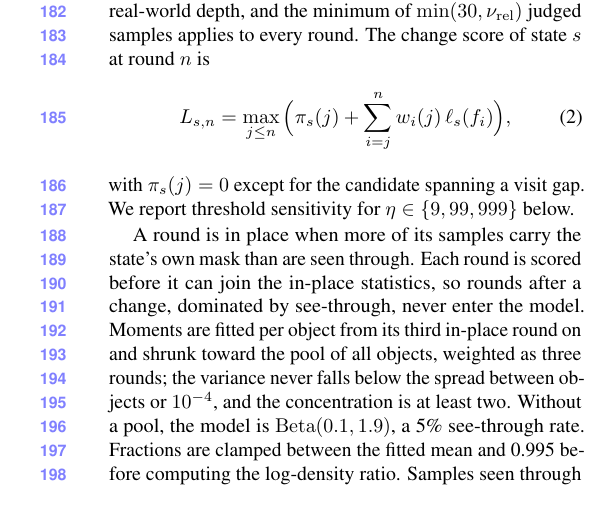
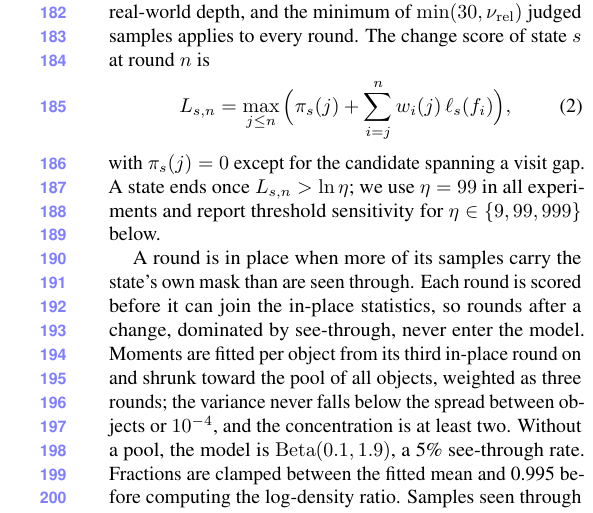
Before and after one commit to giltchcity/myncv---rpsl---daicma, a LaTeX document (manuscript/experiments_supplement.tex): part of one column of page 4 of 12, cut so that both start at the same text. Compiled offline with pdfLaTeX.

Commit message:
Supplement: state the threshold value used in all experiments
The value was removed from the main text in the previous commit and was
not stated explicitly in the supplement.

Co-Authored-By: Claude Fable 5.2 <noreply@anthropic.com>

```diff
--- a/manuscript/experiments_supplement.tex
+++ b/manuscript/experiments_supplement.tex
@@ -407,7 +407,7 @@
 \begin{equation}
   L_{s,n}=\max_{j\leq n}\Big(\pi_s(j)+\sum_{i=j}^{n}w_i(j)\,\ell_s(f_i)\Big),
 \end{equation}
-with $\pi_s(j)=0$ except for the candidate spanning a visit gap. We report threshold sensitivity for $\eta\in\{9,99,999\}$ below.
+with $\pi_s(j)=0$ except for the candidate spanning a visit gap. A state ends once $L_{s,n}>\ln\eta$; we use $\eta=99$ in all experiments and report threshold sensitivity for $\eta\in\{9,99,999\}$ below.
 
 A round is in place when more of its samples carry the state's own mask than are seen through. Each round is scored before it can join the in-place statistics, so rounds after a change, dominated by see-through, never enter the model. Moments are fitted per object from its third in-place round on and shrunk toward the pool of all objects, weighted as three rounds; the variance never falls below the spread between objects or $10^{-4}$, and the concentration is at least two. Without a pool, the model is $\mathrm{Beta}(0.1,1.9)$, a 5\% see-through rate. Fractions are clamped between the fitted mean and 0.995 before computing the log-density ratio. Samples seen through while their state is in place, or labeled mostly as another object, become unreliable; see-through during a change leaves them reliable. One score is kept per scored round since the last decision, their maximum is taken explicitly, and each decision restarts all candidates. On the revisits of Flat and Home, all 22 confirmations came in the first round whose see-through samples outnumbered supported ones, each by that round's evidence alone and from as little as 5\% of the sampled surface.
 
```
